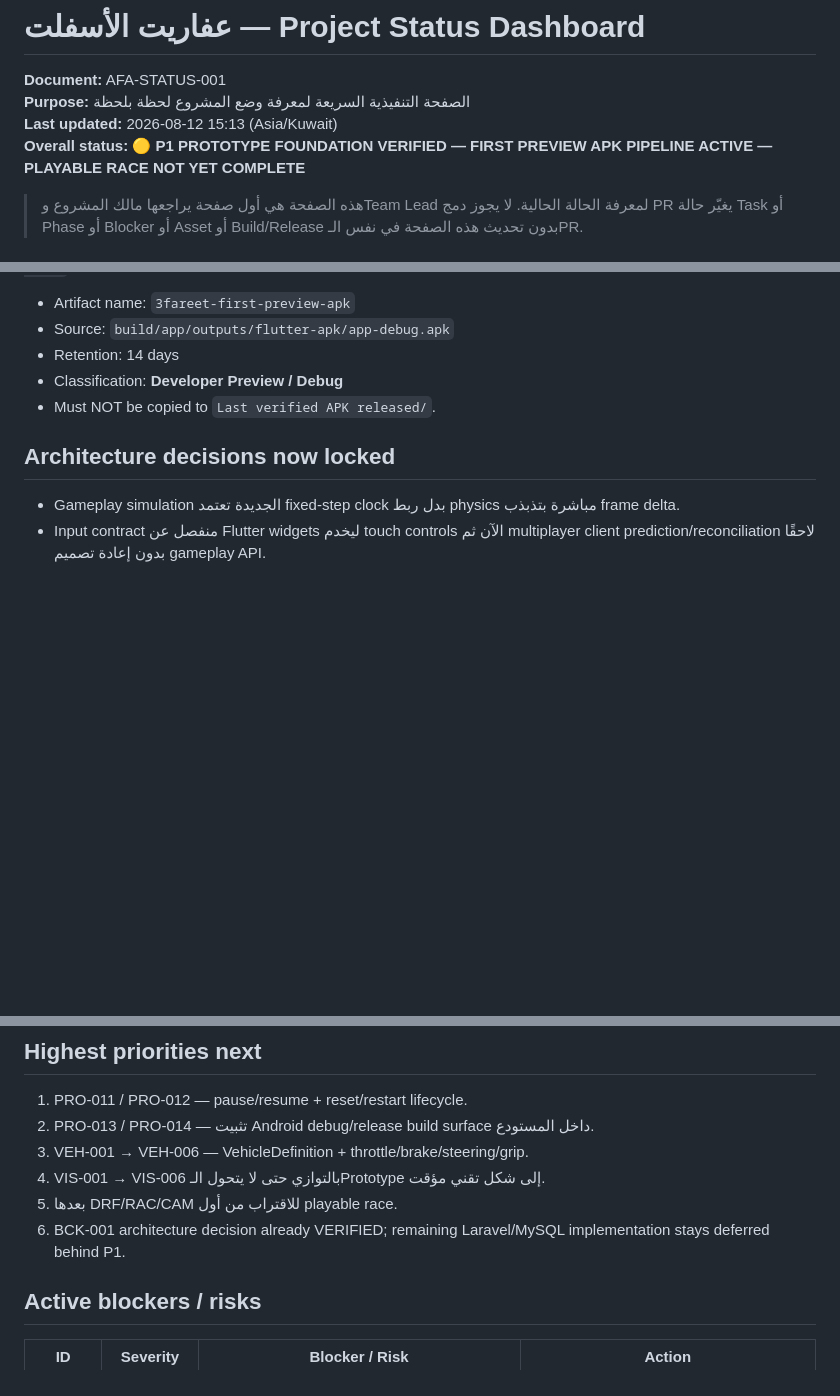
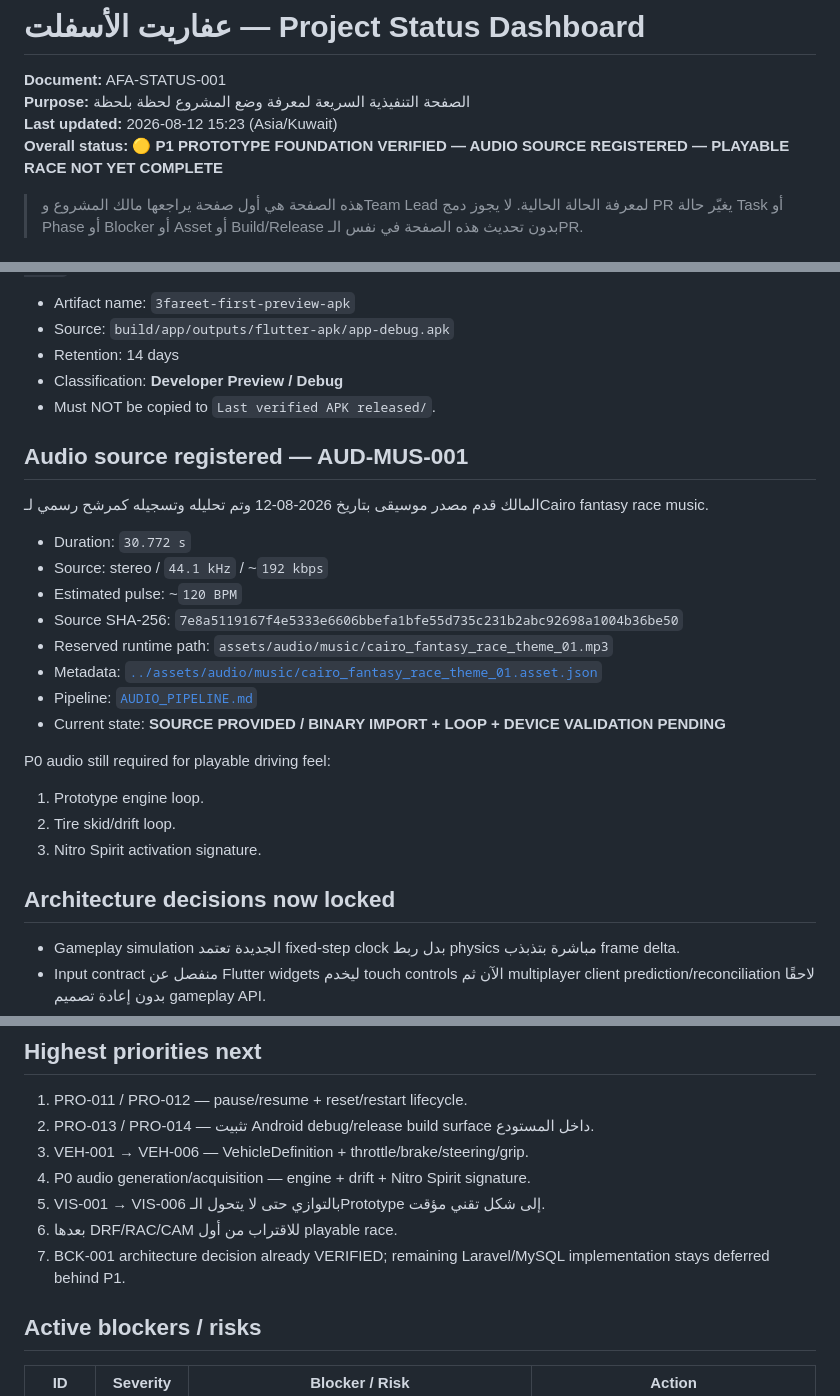
Before and after one commit to walidatiyaai2025-gif/3fareet, a Markdown page: docs/PROJECT_STATUS.md, 3 parts joined by grey strips. GitHub-like rendering; blank space fills up the shorter version.

Commit message:
audio: update project status for owner-provided theme

```diff
--- a/docs/PROJECT_STATUS.md
+++ b/docs/PROJECT_STATUS.md
@@ -2,8 +2,8 @@
 
 **Document:** AFA-STATUS-001
 **Purpose:** الصفحة التنفيذية السريعة لمعرفة وضع المشروع لحظة بلحظة
-**Last updated:** 2026-08-12 15:13 (Asia/Kuwait)
-**Overall status:** 🟡 **P1 PROTOTYPE FOUNDATION VERIFIED — FIRST PREVIEW APK PIPELINE ACTIVE — PLAYABLE RACE NOT YET COMPLETE**
+**Last updated:** 2026-08-12 15:23 (Asia/Kuwait)
+**Overall status:** 🟡 **P1 PROTOTYPE FOUNDATION VERIFIED — AUDIO SOURCE REGISTERED — PLAYABLE RACE NOT YET COMPLETE**
 
 > هذه الصفحة هي أول صفحة يراجعها مالك المشروع وTeam Lead لمعرفة الحالة الحالية. لا يجوز دمج PR يغيّر حالة Task أو Phase أو Blocker أو Asset أو Build/Release بدون تحديث هذه الصفحة في نفس الـPR.
 
@@ -66,6 +67,24 @@ Workflow `Flutter Prototype CI` الآن يحتوي خطوة `actions/upload-art
 - Classification: **Developer Preview / Debug**
 - Must NOT be copied to `Last verified APK released/`.
 
+## Audio source registered — AUD-MUS-001
+
+المالك قدم مصدر موسيقى بتاريخ 2026-08-12 وتم تحليله وتسجيله كمرشح رسمي لـCairo fantasy race music.
+
+- Duration: `30.772 s`
+- Source: stereo / `44.1 kHz` / ~`192 kbps`
+- Estimated pulse: ~`120 BPM`
+- Source SHA-256: `7e8a5119167f4e5333e6606bbefa1bfe55d735c231b2abc92698a1004b36be50`
+- Reserved runtime path: `assets/audio/music/cairo_fantasy_race_theme_01.mp3`
+- Metadata: [`../assets/audio/music/cairo_fantasy_race_theme_01.asset.json`](../assets/audio/music/cairo_fantasy_race_theme_01.asset.json)
+- Pipeline: [`AUDIO_PIPELINE.md`](AUDIO_PIPELINE.md)
+- Current state: **SOURCE PROVIDED / BINARY IMPORT + LOOP + DEVICE VALIDATION PENDING**
+
+P0 audio still required for playable driving feel:
+1. Prototype engine loop.
+2. Tire skid/drift loop.
+3. Nitro Spirit activation signature.
+
 ## Architecture decisions now locked
 
 - Gameplay simulation الجديدة تعتمد fixed-step clock بدل ربط physics مباشرة بتذبذب frame delta.
@@ -100,9 +119,10 @@ Workflow `Flutter Prototype CI` الآن يحتوي خطوة `actions/upload-art
 1. PRO-011 / PRO-012 — pause/resume + reset/restart lifecycle.
 2. PRO-013 / PRO-014 — تثبيت Android debug/release build surface داخل المستودع.
 3. VEH-001 → VEH-006 — VehicleDefinition + throttle/brake/steering/grip.
-4. VIS-001 → VIS-006 بالتوازي حتى لا يتحول الـPrototype إلى شكل تقني مؤقت.
-5. بعدها DRF/RAC/CAM للاقتراب من أول playable race.
-6. BCK-001 architecture decision already VERIFIED; remaining Laravel/MySQL implementation stays deferred behind P1.
+4. P0 audio generation/acquisition — engine + drift + Nitro Spirit signature.
+5. VIS-001 → VIS-006 بالتوازي حتى لا يتحول الـPrototype إلى شكل تقني مؤقت.
+6. بعدها DRF/RAC/CAM للاقتراب من أول playable race.
+7. BCK-001 architecture decision already VERIFIED; remaining Laravel/MySQL implementation stays deferred behind P1.
 
 ## Active blockers / risks
 
```
Also changed, not shown: other parts of docs/PROJECT_STATUS.md (+4 -1 lines).
